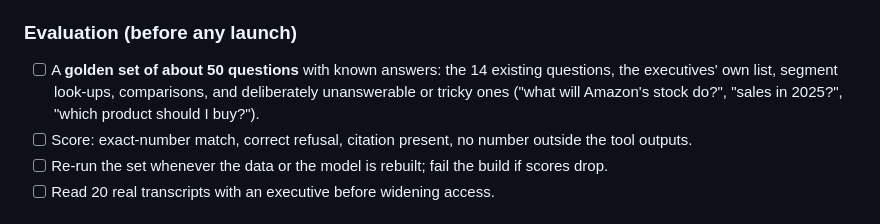
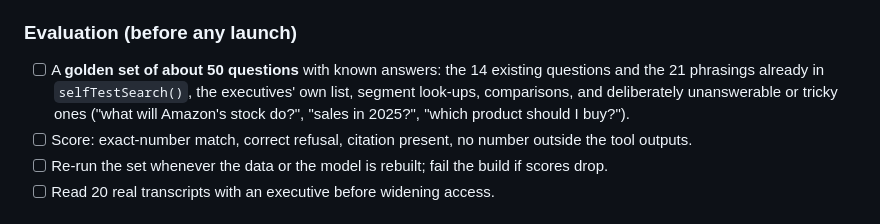
Before and after one commit to Shubham080802/amazon-growth-dashboard, a Markdown page: docs/TODO.md, the part around the change. GitHub-like rendering.

```diff
--- a/docs/TODO.md
+++ b/docs/TODO.md
@@ -36,7 +36,7 @@
 - [ ] Pick the smallest, fastest model that passes the test set; revisit when models change.
 
 ### Evaluation (before any launch)
-- [ ] A **golden set of about 50 questions** with known answers: the 14 existing questions, the executives' own list, segment look-ups, comparisons, and deliberately unanswerable or tricky ones ("what will Amazon's stock do?", "sales in 2025?", "which product should I buy?").
+- [ ] A **golden set of about 50 questions** with known answers: the 14 existing questions and the 21 phrasings already in `selfTestSearch()`, the executives' own list, segment look-ups, comparisons, and deliberately unanswerable or tricky ones ("what will Amazon's stock do?", "sales in 2025?", "which product should I buy?").
 - [ ] Score: exact-number match, correct refusal, citation present, no number outside the tool outputs.
 - [ ] Re-run the set whenever the data or the model is rebuilt; fail the build if scores drop.
 - [ ] Read 20 real transcripts with an executive before widening access.
```
Also changed, not shown: docs/MODEL.md (+1 -1 lines).
